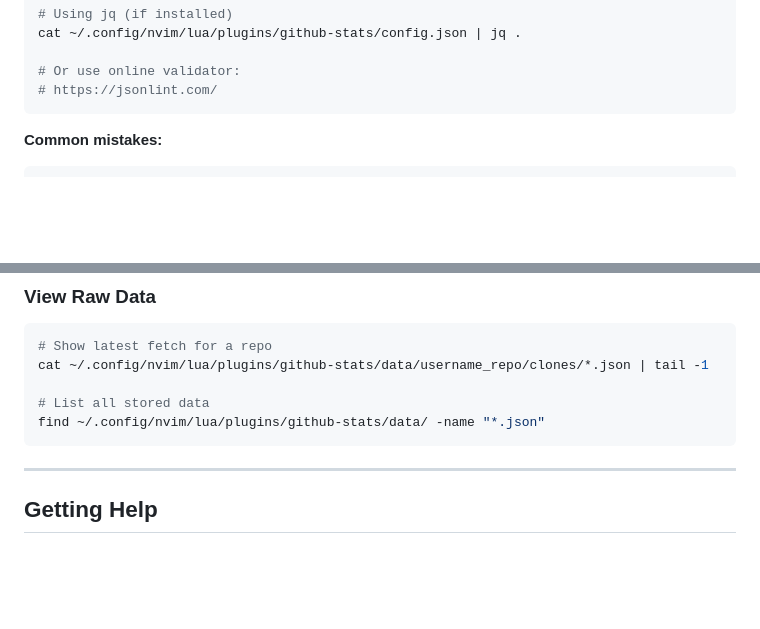
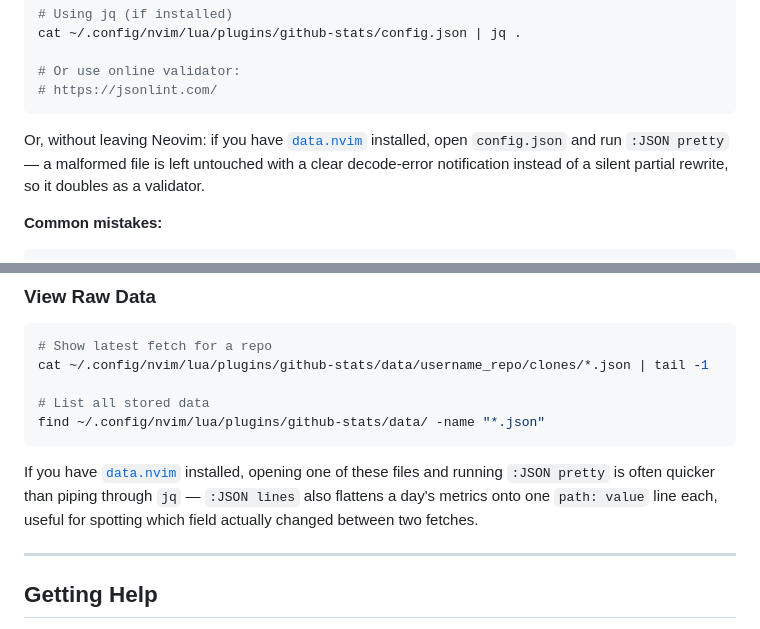
Before and after one commit to StefanBartl/github_stats.nvim, a Markdown page: docs/troubleshooting.md, 2 parts joined by grey strips. Drawn GitHub-style; blank space fills up the shorter version.

Commit message:
docs: mention data.nvim for reading/validating stored JSON
Cross-plugin analysis tip: :JSON pretty (data.nvim, if installed) is a
quicker in-editor alternative to jq for validating config.json, and
:JSON lines helps spot which field changed between two stored fetches.

````diff
--- a/docs/troubleshooting.md
+++ b/docs/troubleshooting.md
@@ -281,6 +281,12 @@ cat ~/.config/nvim/lua/plugins/github-stats/config.json | jq .
 # Or use online validator:
 # https://jsonlint.com/
 ```
+
+Or, without leaving Neovim: if you have
+[`data.nvim`](https://github.com/StefanBartl/data.nvim) installed, open
+`config.json` and run `:JSON pretty` — a malformed file is left untouched
+with a clear decode-error notification instead of a silent partial rewrite,
+so it doubles as a validator.
 
 **Common mistakes:**
 ```json
@@ -593,6 +599,12 @@ cat ~/.config/nvim/lua/plugins/github-stats/data/username_repo/clones/*.json | t
 find ~/.config/nvim/lua/plugins/github-stats/data/ -name "*.json"
 ```
 
+If you have [`data.nvim`](https://github.com/StefanBartl/data.nvim) installed,
+opening one of these files and running `:JSON pretty` is often quicker than
+piping through `jq` — `:JSON lines` also flattens a day's metrics onto one
+`path: value` line each, useful for spotting which field actually changed
+between two fetches.
+
 ---
 
 ## Getting Help
````
